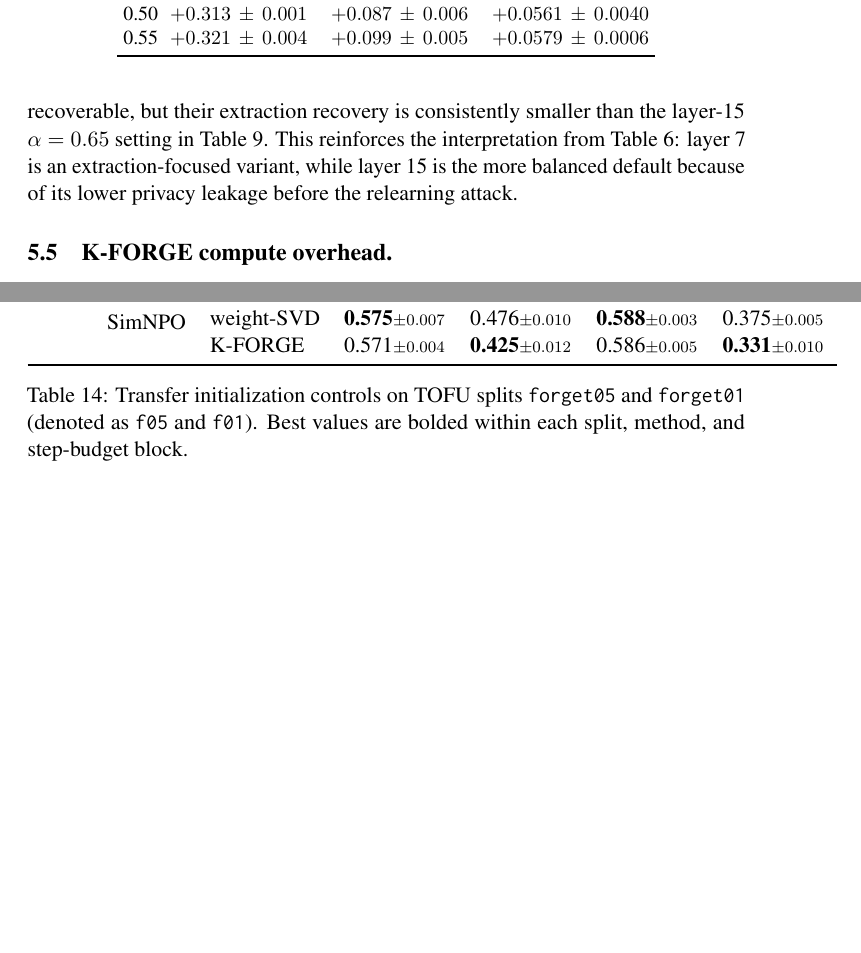
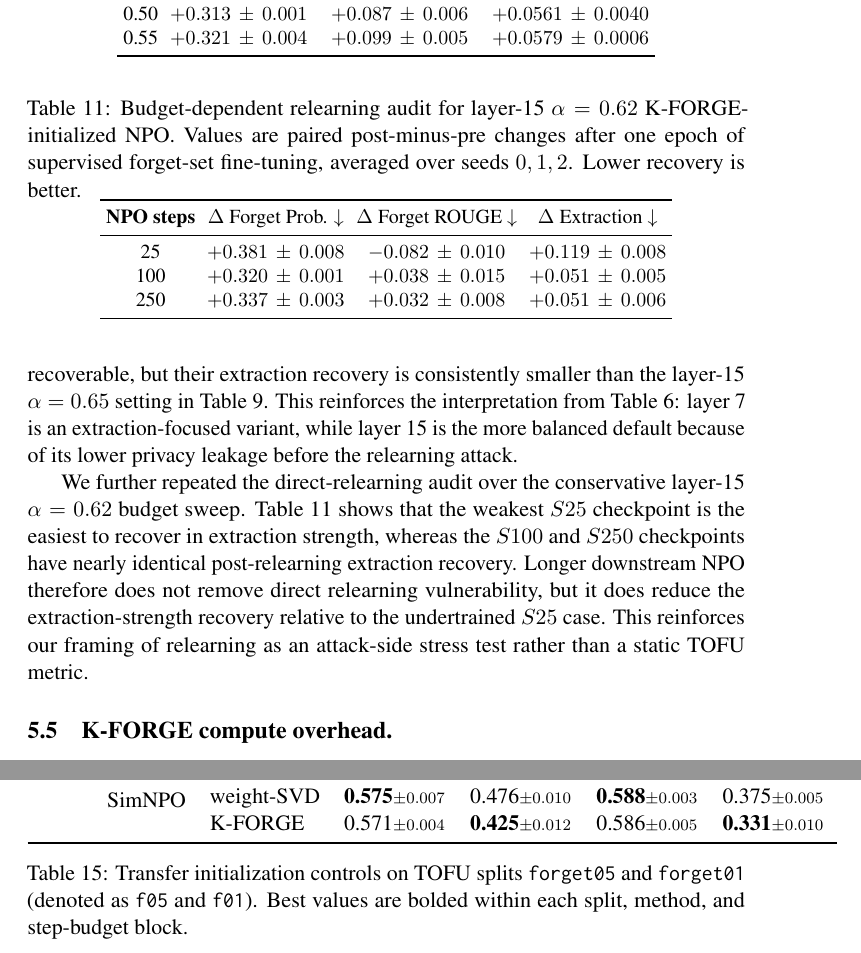
Before and after one commit to etomoscow/kron_unlearn, a LaTeX paper (main.tex): two parts of pages 16 and 19 of 22 before the commit and two parts of pages 16 and 20 of 23 after it, joined at a grey line, cut so that both start at the same text, the shorter picture padded with empty space. Compiled offline with pdfLaTeX; a LaTeX package or settings file that is missing is left out.

Commit message:
Add budget relearning audit results

```diff
--- a/main.tex
+++ b/main.tex
@@ -668,6 +668,25 @@ $\boldsymbol{\alpha}$ & $\Delta$ Forget Prob. $\downarrow$ & $\Delta$ Forget ROU
 \end{tabular}
 \end{table}
 
+We further repeated the direct-relearning audit over the conservative layer-15 $\alpha=0.62$ budget sweep. Table~\ref{tab:budget_relearn_review} shows that the weakest $S25$ checkpoint is the easiest to recover in extraction strength, whereas the $S100$ and $S250$ checkpoints have nearly identical post-relearning extraction recovery. Longer downstream NPO therefore does not remove direct relearning vulnerability, but it does reduce the extraction-strength recovery relative to the undertrained $S25$ case. This reinforces our framing of relearning as an attack-side stress test rather than a static TOFU metric.
+
+\begin{table}[t]
+\centering
+\small
+\setlength{\tabcolsep}{3pt}
+\caption{Budget-dependent relearning audit for layer-15 $\alpha=0.62$ K-FORGE-initialized NPO. Values are paired post-minus-pre changes after one epoch of supervised forget-set fine-tuning, averaged over seeds $0,1,2$. Lower recovery is better.}
+\label{tab:budget_relearn_review}
+\begin{tabular}{cccc}
+\toprule
+\textbf{NPO steps} & $\Delta$ Forget Prob. $\downarrow$ & $\Delta$ Forget ROUGE $\downarrow$ & $\Delta$ Extraction $\downarrow$ \\
+\midrule
+25  & $+0.381\,\pm\,0.008$ & $-0.082\,\pm\,0.010$ & $+0.119\,\pm\,0.008$ \\
+100 & $+0.320\,\pm\,0.001$ & $+0.038\,\pm\,0.015$ & $+0.051\,\pm\,0.005$ \\
+250 & $+0.337\,\pm\,0.003$ & $+0.032\,\pm\,0.008$ & $+0.051\,\pm\,0.006$ \\
+\bottomrule
+\end{tabular}
+\end{table}
+
 \subsection{K-FORGE compute overhead.}
 The proposed method poses additional computation overhead due to the need for gradient collection on the calibration data, which we study and discuss in this section.
 
```
Also changed, not shown: CHANGELOG.md, 1 other file.
